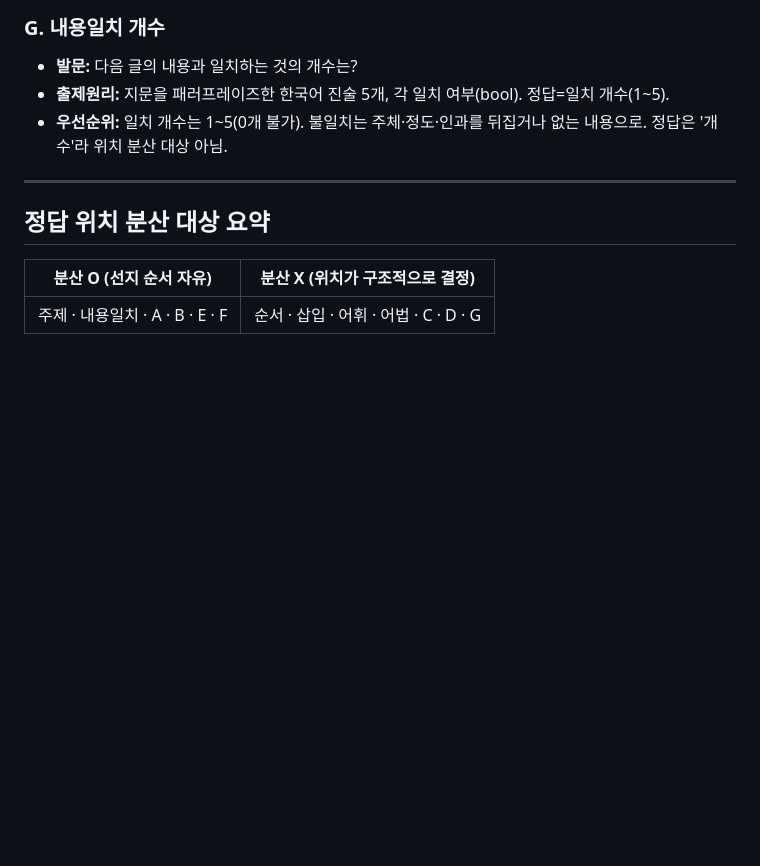
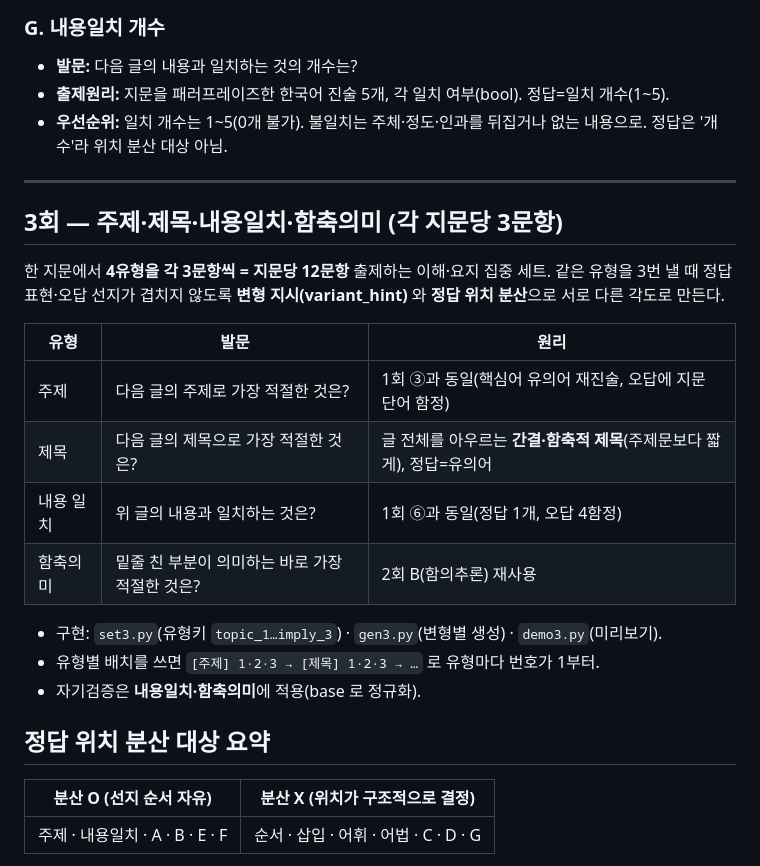
Before and after one commit to gysung6830-spec/english_data_making, a Markdown page: docs/문항유형_출제원리.md, the part around the change. Drawn GitHub-style; blank space fills up the shorter version.

Commit message:
docs: 출제원리 마스터에 변형문제 3회(주제·제목·내용일치·함축의미 ×3) 추가
Co-Authored-By: Claude Opus 4.8 <noreply@anthropic.com>
Claude-Session: https://claude.ai/code/session_01A5yCArSUwkxa8FwFG6oqSk

```diff
--- a/docs/문항유형_출제원리.md
+++ b/docs/문항유형_출제원리.md
@@ -206,6 +206,23 @@
 
 ---
 
+## 3회 — 주제·제목·내용일치·함축의미 (각 지문당 3문항)
+
+한 지문에서 **4유형을 각 3문항씩 = 지문당 12문항** 출제하는 이해·요지 집중 세트.
+같은 유형을 3번 낼 때 정답 표현·오답 선지가 겹치지 않도록 **변형 지시(variant_hint)** 와
+**정답 위치 분산**으로 서로 다른 각도로 만든다.
+
+| 유형 | 발문 | 원리 |
+|---|---|---|
+| 주제 | 다음 글의 주제로 가장 적절한 것은? | 1회 ③과 동일(핵심어 유의어 재진술, 오답에 지문 단어 함정) |
+| 제목 | 다음 글의 제목으로 가장 적절한 것은? | 글 전체를 아우르는 **간결·함축적 제목**(주제문보다 짧게), 정답=유의어 |
+| 내용 일치 | 위 글의 내용과 일치하는 것은? | 1회 ⑥과 동일(정답 1개, 오답 4함정) |
+| 함축의미 | 밑줄 친 부분이 의미하는 바로 가장 적절한 것은? | 2회 B(함의추론) 재사용 |
+
+- 구현: `set3.py`(유형키 `topic_1…imply_3`) · `gen3.py`(변형별 생성) · `demo3.py`(미리보기).
+- 유형별 배치를 쓰면 `[주제] 1·2·3 → [제목] 1·2·3 → …` 로 유형마다 번호가 1부터.
+- 자기검증은 **내용일치·함축의미**에 적용(base 로 정규화).
+
 ## 정답 위치 분산 대상 요약
 | 분산 O (선지 순서 자유) | 분산 X (위치가 구조적으로 결정) |
 |---|---|
```
